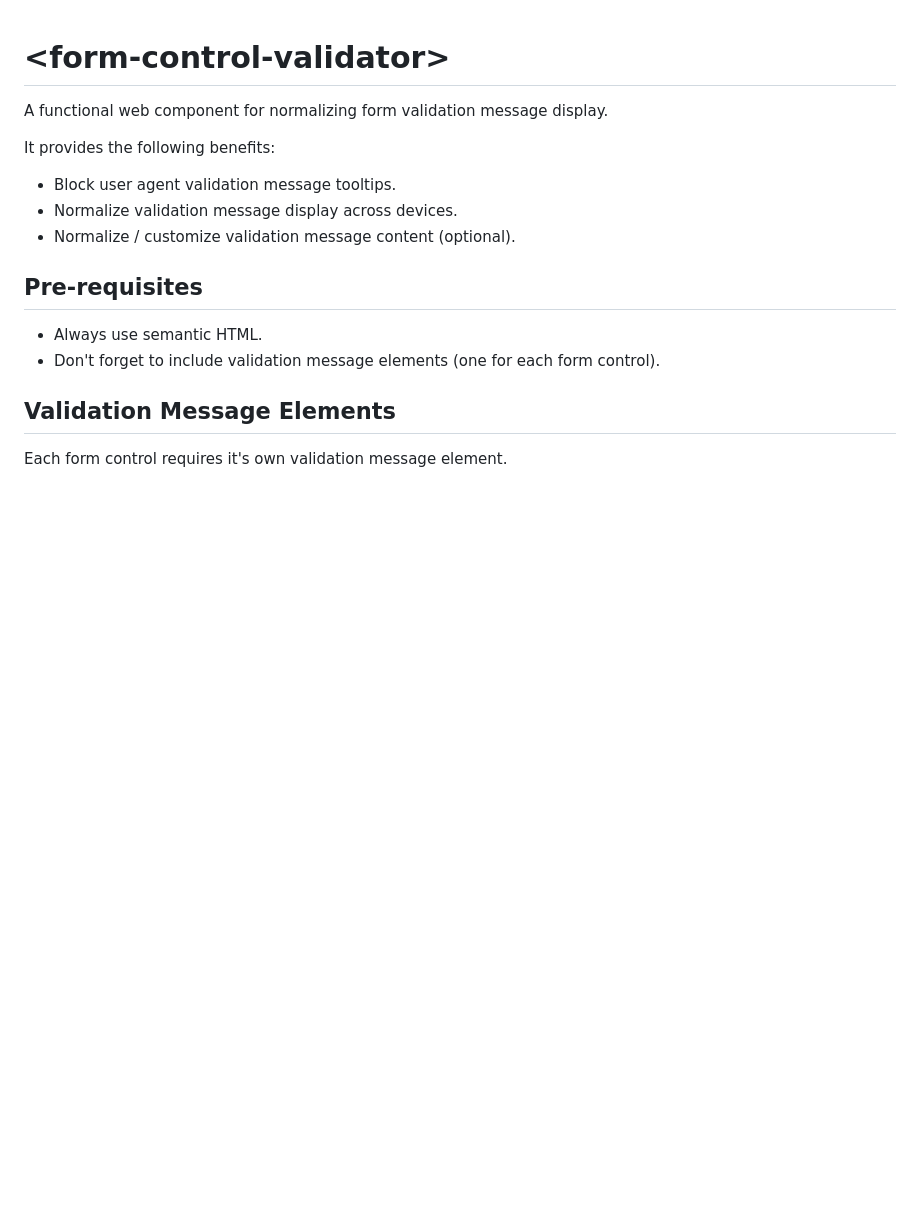
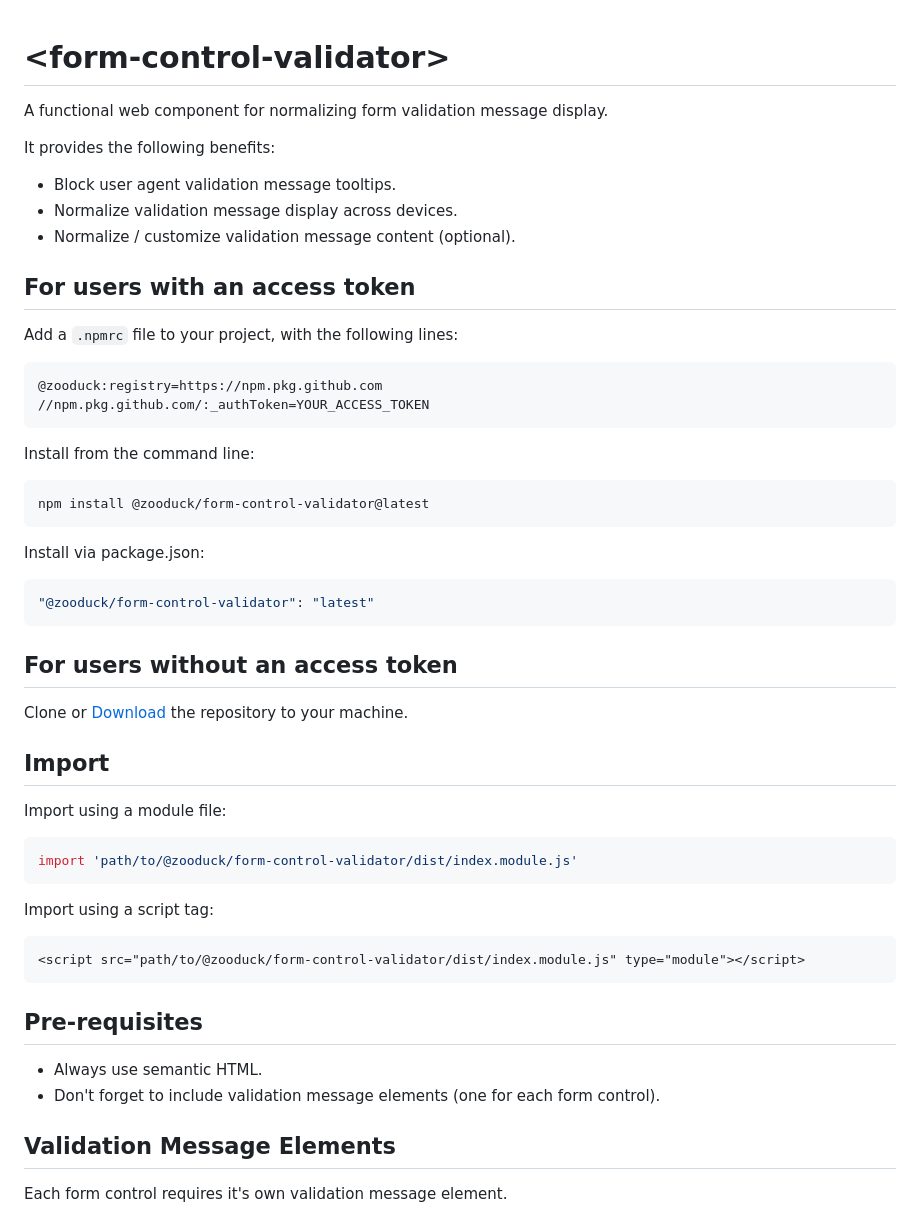
Before and after one commit to zooduck/form-control-validator, a Markdown page: README.md, the part around the change. GitHub-like rendering; blank space fills up the shorter version.

````diff
--- a/README.md
+++ b/README.md
@@ -7,6 +7,45 @@ It provides the following benefits:
 - Block user agent validation message tooltips.
 - Normalize validation message display across devices.
 - Normalize / customize validation message content (optional).
+
+## For users with an access token
+
+Add a `.npmrc` file to your project, with the following lines:
+
+```text
+@zooduck:registry=https://npm.pkg.github.com
+//npm.pkg.github.com/:_authToken=YOUR_ACCESS_TOKEN
+```
+
+Install from the command line:
+
+```node
+npm install @zooduck/form-control-validator@latest
+```
+
+Install via package.json:
+
+```json
+"@zooduck/form-control-validator": "latest"
+```
+
+## For users without an access token
+
+Clone or [Download](https://github.com/zooduck/form-control-validator/archive/refs/heads/master.zip) the repository to your machine.
+
+## Import
+
+Import using a module file:
+
+```javascript
+import 'path/to/@zooduck/form-control-validator/dist/index.module.js'
+```
+
+Import using a script tag:
+
+```html
+<script src="path/to/@zooduck/form-control-validator/dist/index.module.js" type="module"></script>
+```
 
 ## Pre-requisites
 
````
